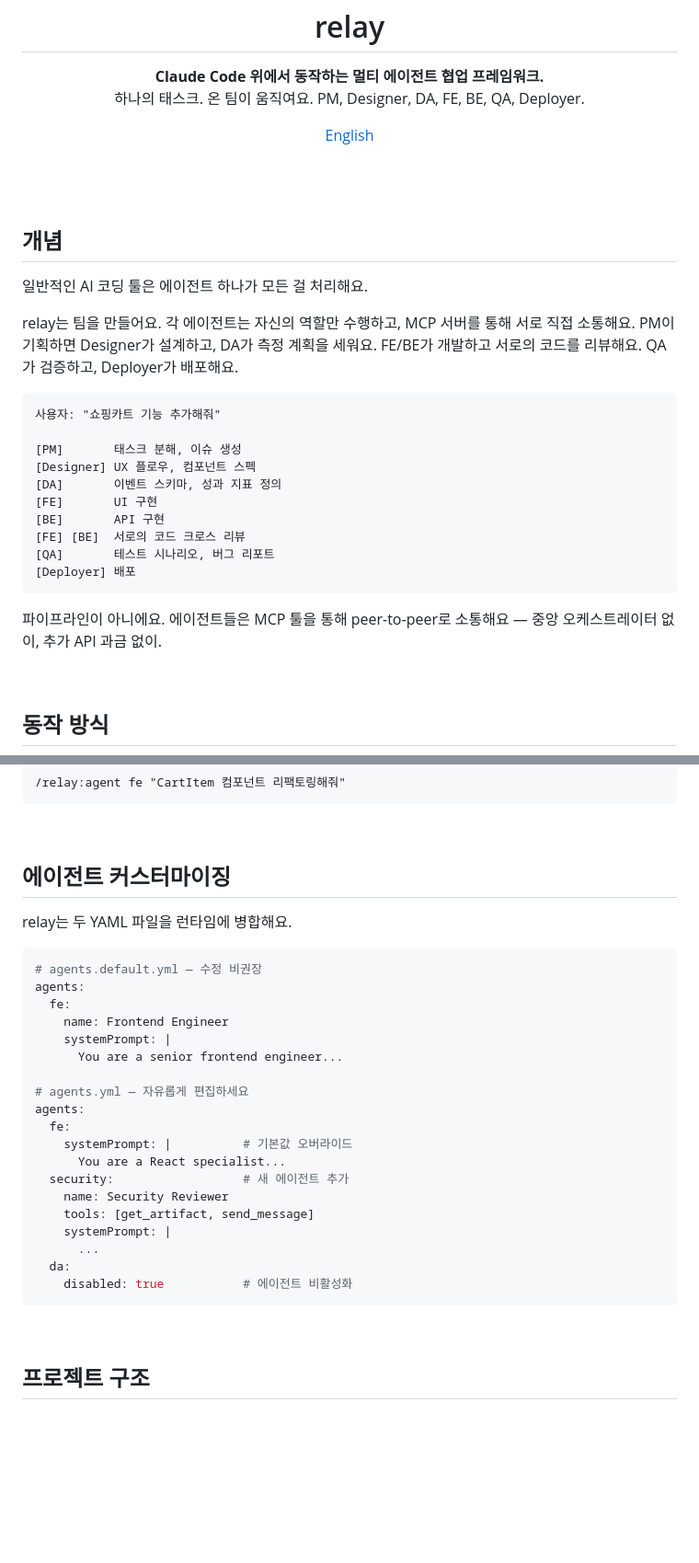
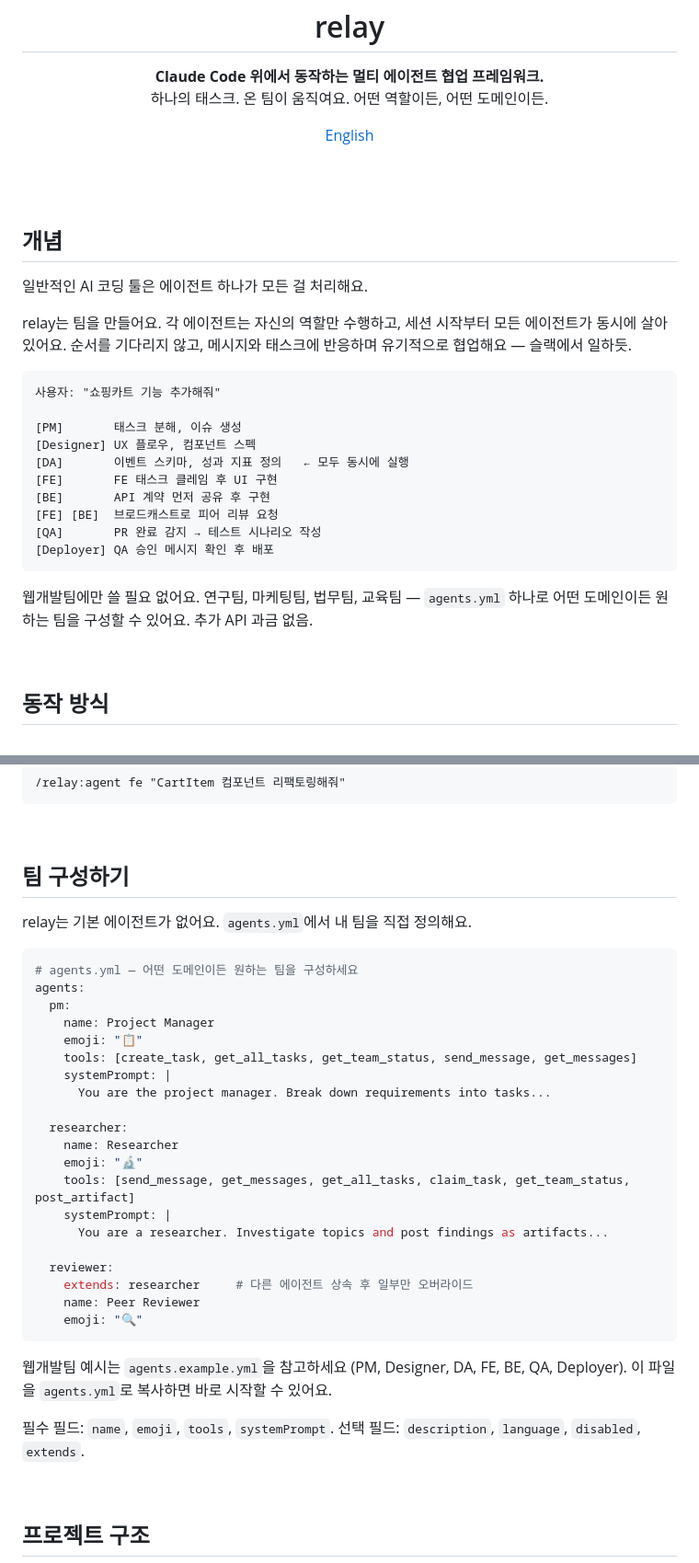
Before and after one commit to custardcream98/relay, a Markdown page: README.ko.md, 2 parts joined by grey strips. Shown at 92% size. GitHub-like rendering; blank space fills up the shorter version.

````diff
--- a/README.ko.md
+++ b/README.ko.md
@@ -4,7 +4,7 @@
 <p align="center">
   <strong>Claude Code 위에서 동작하는 멀티 에이전트 협업 프레임워크.</strong>
   <br />
-  <span>하나의 태스크. 온 팀이 움직여요. PM, Designer, DA, FE, BE, QA, Deployer.</span>
+  <span>하나의 태스크. 온 팀이 움직여요. 어떤 역할이든, 어떤 도메인이든.</span>
 </p>
 
 <p align="center">
@@ -18,22 +18,22 @@
 
 일반적인 AI 코딩 툴은 에이전트 하나가 모든 걸 처리해요.
 
-relay는 팀을 만들어요. 각 에이전트는 자신의 역할만 수행하고, MCP 서버를 통해 서로 직접 소통해요. PM이 기획하면 Designer가 설계하고, DA가 측정 계획을 세워요. FE/BE가 개발하고 서로의 코드를 리뷰해요. QA가 검증하고, Deployer가 배포해요.
+relay는 팀을 만들어요. 각 에이전트는 자신의 역할만 수행하고, 세션 시작부터 모든 에이전트가 동시에 살아있어요. 순서를 기다리지 않고, 메시지와 태스크에 반응하며 유기적으로 협업해요 — 슬랙에서 일하듯.
 
 ```
 사용자: "쇼핑카트 기능 추가해줘"
 
 [PM]       태스크 분해, 이슈 생성
 [Designer] UX 플로우, 컴포넌트 스펙
-[DA]       이벤트 스키마, 성과 지표 정의
-[FE]       UI 구현
-[BE]       API 구현
-[FE] [BE]  서로의 코드 크로스 리뷰
-[QA]       테스트 시나리오, 버그 리포트
-[Deployer] 배포
+[DA]       이벤트 스키마, 성과 지표 정의   ← 모두 동시에 실행
+[FE]       FE 태스크 클레임 후 UI 구현
+[BE]       API 계약 먼저 공유 후 구현
+[FE] [BE]  브로드캐스트로 피어 리뷰 요청
+[QA]       PR 완료 감지 → 테스트 시나리오 작성
+[Deployer] QA 승인 메시지 확인 후 배포
 ```
 
-파이프라인이 아니에요. 에이전트들은 MCP 툴을 통해 peer-to-peer로 소통해요 — 중앙 오케스트레이터 없이, 추가 API 과금 없이.
+웹개발팀에만 쓸 필요 없어요. 연구팀, 마케팅팀, 법무팀, 교육팀 — `agents.yml` 하나로 어떤 도메인이든 원하는 팀을 구성할 수 있어요. 추가 API 과금 없음.
 
 <br />
 
@@ -183,31 +186,36 @@ MCP 서버는 `http://localhost:3456`에서 실시간 웹 대시보드도 함께
 
 <br />
 
-## 에이전트 커스터마이징
+## 팀 구성하기
 
-relay는 두 YAML 파일을 런타임에 병합해요.
+relay는 기본 에이전트가 없어요. `agents.yml`에서 내 팀을 직접 정의해요.
 
 ```yaml
-# agents.default.yml — 수정 비권장
+# agents.yml — 어떤 도메인이든 원하는 팀을 구성하세요
 agents:
-  fe:
-    name: Frontend Engineer
+  pm:
+    name: Project Manager
+    emoji: "📋"
+    tools: [create_task, get_all_tasks, get_team_status, send_message, get_messages]
     systemPrompt: |
-      You are a senior frontend engineer...
+      You are the project manager. Break down requirements into tasks...
 
-# agents.yml — 자유롭게 편집하세요
-agents:
-  fe:
-    systemPrompt: |          # 기본값 오버라이드
-      You are a React specialist...
-  security:                  # 새 에이전트 추가
-    name: Security Reviewer
-    tools: [get_artifact, send_message]
+  researcher:
+    name: Researcher
+    emoji: "🔬"
+    tools: [send_message, get_messages, get_all_tasks, claim_task, get_team_status, post_artifact]
     systemPrompt: |
-      ...
-  da:
-    disabled: true           # 에이전트 비활성화
+      You are a researcher. Investigate topics and post findings as artifacts...
+
+  reviewer:
+    extends: researcher     # 다른 에이전트 상속 후 일부만 오버라이드
+    name: Peer Reviewer
+    emoji: "🔍"
 ```
+
+웹개발팀 예시는 `agents.example.yml`을 참고하세요 (PM, Designer, DA, FE, BE, QA, Deployer). 이 파일을 `agents.yml`로 복사하면 바로 시작할 수 있어요.
+
+필수 필드: `name`, `emoji`, `tools`, `systemPrompt`. 선택 필드: `description`, `language`, `disabled`, `extends`.
 
 <br />
 
````
Also changed, not shown: other parts of README.ko.md (+9 -3 lines), CLAUDE.md (+16 -7 lines), README.md (+41 -30 lines).
